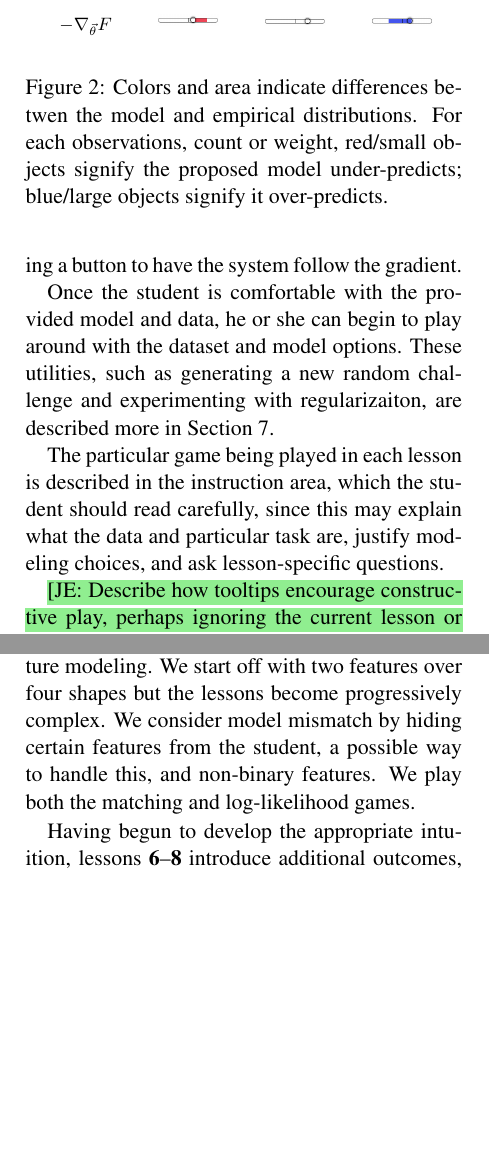
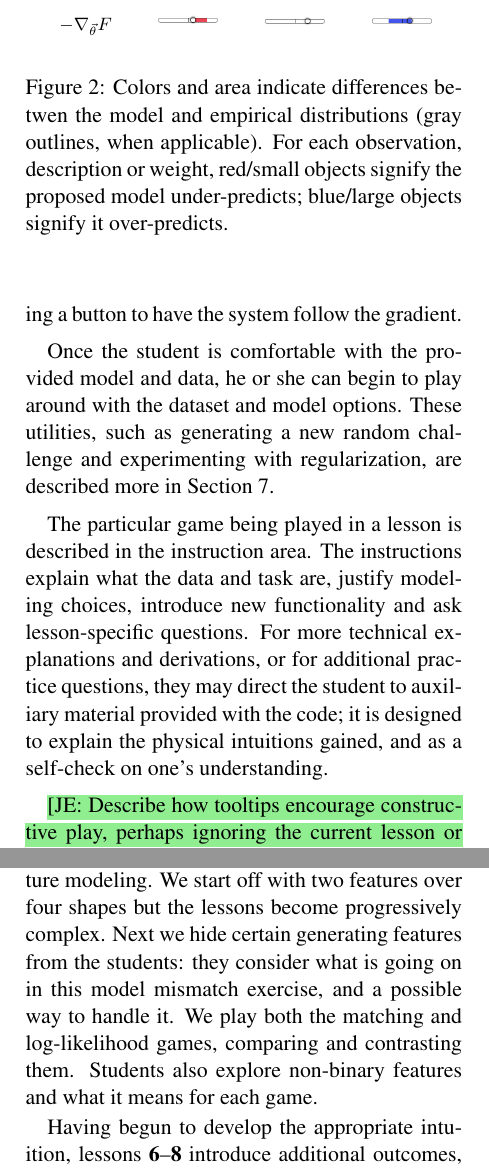
Before and after one commit to fmof/loglin, a LaTeX paper (paper/tnlp2013.tex): two parts of the columns of pages 5 and 8 of 10 before the commit and two parts of the columns of pages 5 and 8 of 11 after it, joined at a grey line, cut so that both start at the same text, the shorter picture padded with empty space. Compiled offline with pdfLaTeX.

Commit message:
briefly addressed another concern about bridging intuitions

```diff
--- a/paper/tnlp2013.tex
+++ b/paper/tnlp2013.tex
@@ -431,5 +431,4 @@ taking into account any regularization penalty.
 An alternative game to play is the \textit{log-likelihood game}, where the goal is to
 maximize the (regularized) training log-likelihood. The log-likelihood bar adapts to
 changes to $\vec{\theta}$, just like the shapes. The game is to make the bar as
-long as possible.\footnote{``Winning'' may not be immediately clear, but the concept should be
-as more advanced topics, such as the gradient, are introduced.}
+long as possible.\footnote{``Winning'' may not be immediately clear. As more advanced
@@ -488,9 +490,8 @@ $-\nabla_{\vec{\theta}} F$
 & \includegraphics[scale=.25]{images/goldilocks-gradient-large.PNG}\\ \\
 
 \end{tabular}
-
-\caption{Colors and area indicate differences betwen the model and empirical distributions. For each
-observations, count or weight, red/small objects signify the proposed model under-predicts;
+\caption{Colors and area indicate differences betwen the model and empirical distributions (gray outlines, when applicable). For each
+observation, description or weight, red/small objects signify the proposed model under-predicts;
 blue/large objects signify it over-predicts.}
 \label{fig:colorsize_inventory}
 \end{figure}
@@ -502,13 +503,15 @@ the system follow the gradient.
 
 Once the student is comfortable with the provided model and data, he
 or she can begin to play around with the dataset and model options. These utilities, such as
-generating a new random challenge and experimenting with regularizaiton,
+generating a new random challenge and experimenting with regularization,
 are described more in Section \ref{sec:lessons}.
 
-The particular game being played in each lesson is described in the
-instruction area, which the student should read carefully, since this
-may explain what the data and particular task are, justify modeling
-choices, and ask lesson-specific questions.
+The particular game being played in a lesson is described in the
+instruction area. The instructions explain what the data and task are, justify modeling
+choices, introduce new functionality and ask lesson-specific questions. For more technical
+explanations and derivations, or for additional practice questions,
+they may direct the student to auxiliary material provided with the code; it is designed to explain
+the physical intuitions gained, and as a self-check on one's understanding.
 
 \NoteJE{Describe how tooltips encourage constructive play, perhaps
   ignoring the current lesson or going beyond it.  They provide
@@ -786,9 +788,10 @@ walk through the tutorial to attempt the activities and read all the questions.
 Lessons \textbf{1}--\textbf{5} provide the basic introduction to log-linear modeling. To keep
 the models simple and incrementally build intution, we only consider joint models over shapes and focus
 on feature modeling. We start off with two features over four shapes but the lessons
-become progressively complex. We consider model mismatch by hiding certain
-features from the student, a possible way to handle this, and non-binary features. We play both the
-matching and log-likelihood games.
+become progressively complex. Next we hide certain generating features from the students: they
+consider what is going on in this model mismatch exercise, and a possible way to handle it. We play both the
+matching and log-likelihood games, comparing and contrasting them. Students also explore
+non-binary features and what it means for each game.
 
 Having begun to develop the appropriate intuition, lessons \textbf{6}--\textbf{8} introduce
 additional outcomes, and as a result, larger models. To deal with this complexity, we describe the convex
```
Also changed, not shown: paper/tnlp2013.tex (36 more changed lines).
